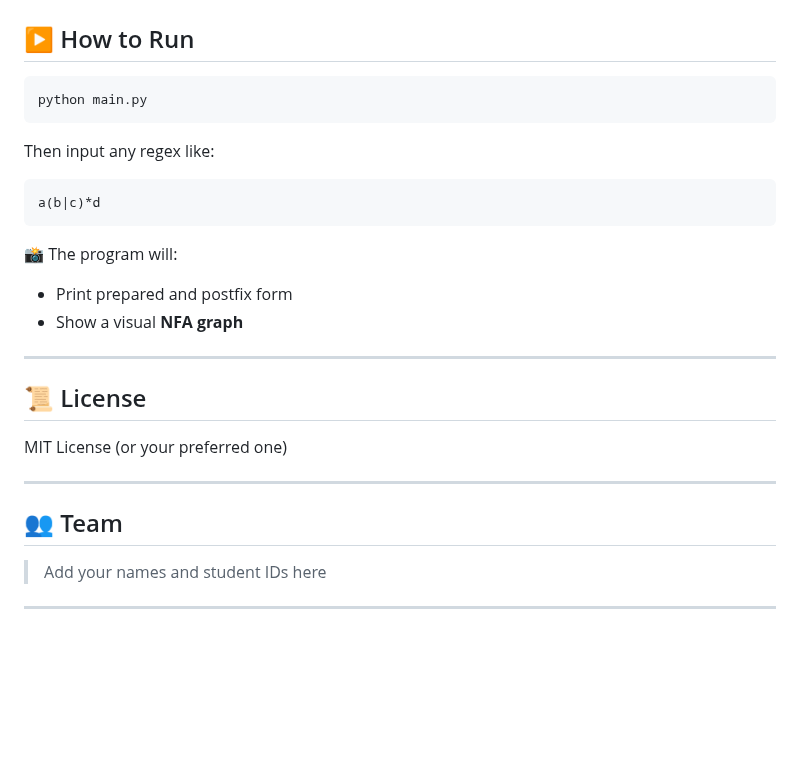
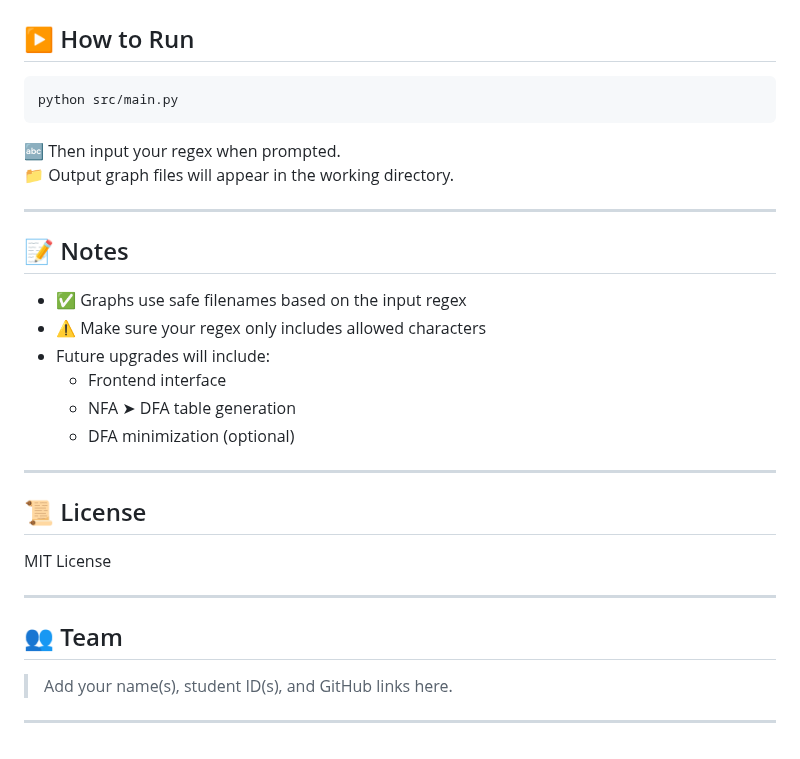
Before and after one commit to RwanAshrafff/RegEx-to-NFA-Converter, a Markdown page: README.md, the part around one of its changes. Drawn GitHub-style; blank space fills up the shorter version.

````diff
--- a/README.md
+++ b/README.md
@@ -138,29 +169,33 @@ pip install graphviz
 ## ▶️ How to Run
 
 ```bash
-python main.py
+python src/main.py
 ```
 
-Then input any regex like:
+🔤 Then input your regex when prompted.
+📁 Output graph files will appear in the working directory.
 
-```
-a(b|c)*d
-```
+---
 
-📸 The program will:
-- Print prepared and postfix form
-- Show a visual **NFA graph**
+## 📝 Notes
+
+- ✅ Graphs use safe filenames based on the input regex
+- ⚠️ Make sure your regex only includes allowed characters
+- Future upgrades will include:
+  - Frontend interface
+  - NFA ➤ DFA table generation
+  - DFA minimization (optional)
 
 ---
 
 ## 📜 License
 
-MIT License (or your preferred one)
+MIT License
 
 ---
 
 ## 👥 Team
 
-> Add your names and student IDs here
+> Add your name(s), student ID(s), and GitHub links here.
 
 ---
````
Also changed, not shown: other parts of README.md (+86 -55 lines).
